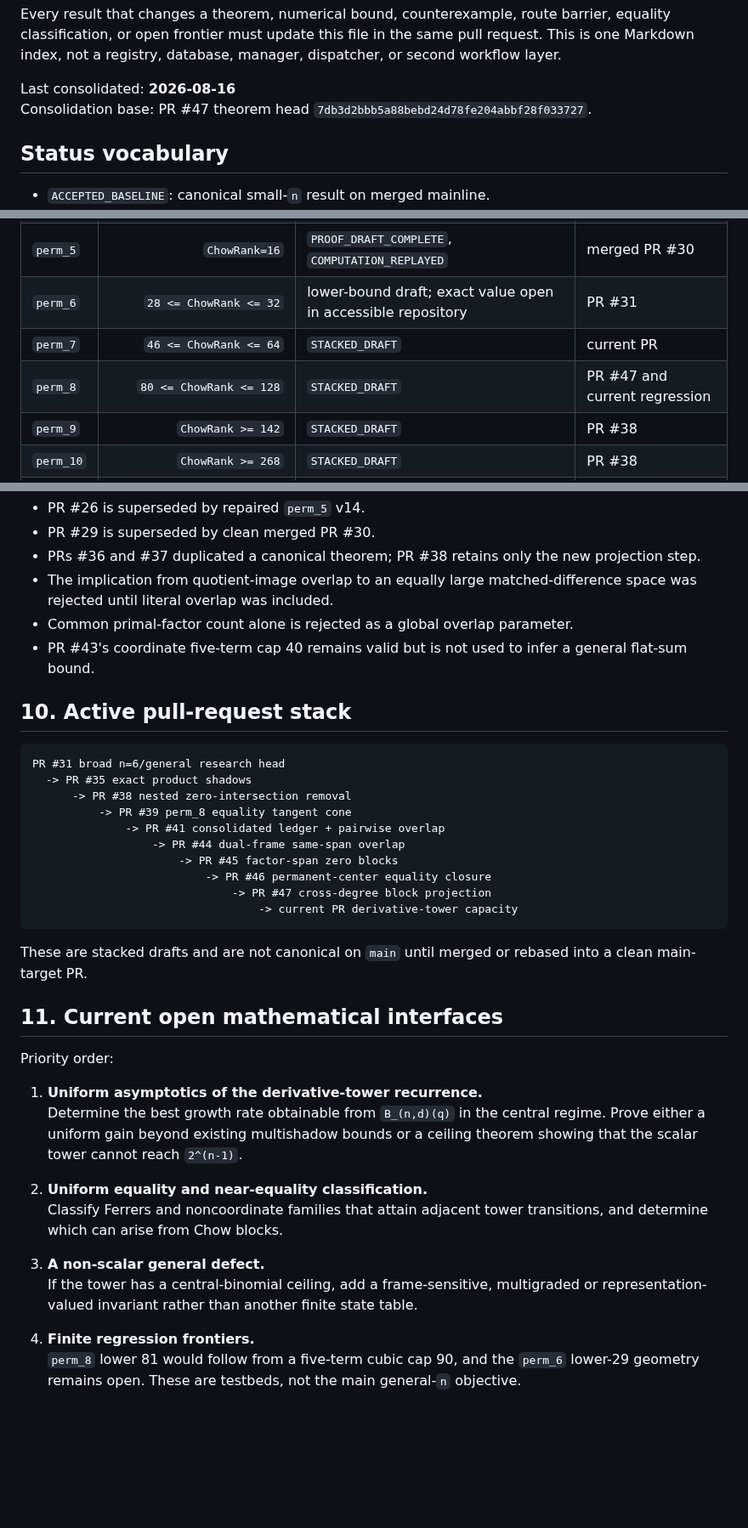
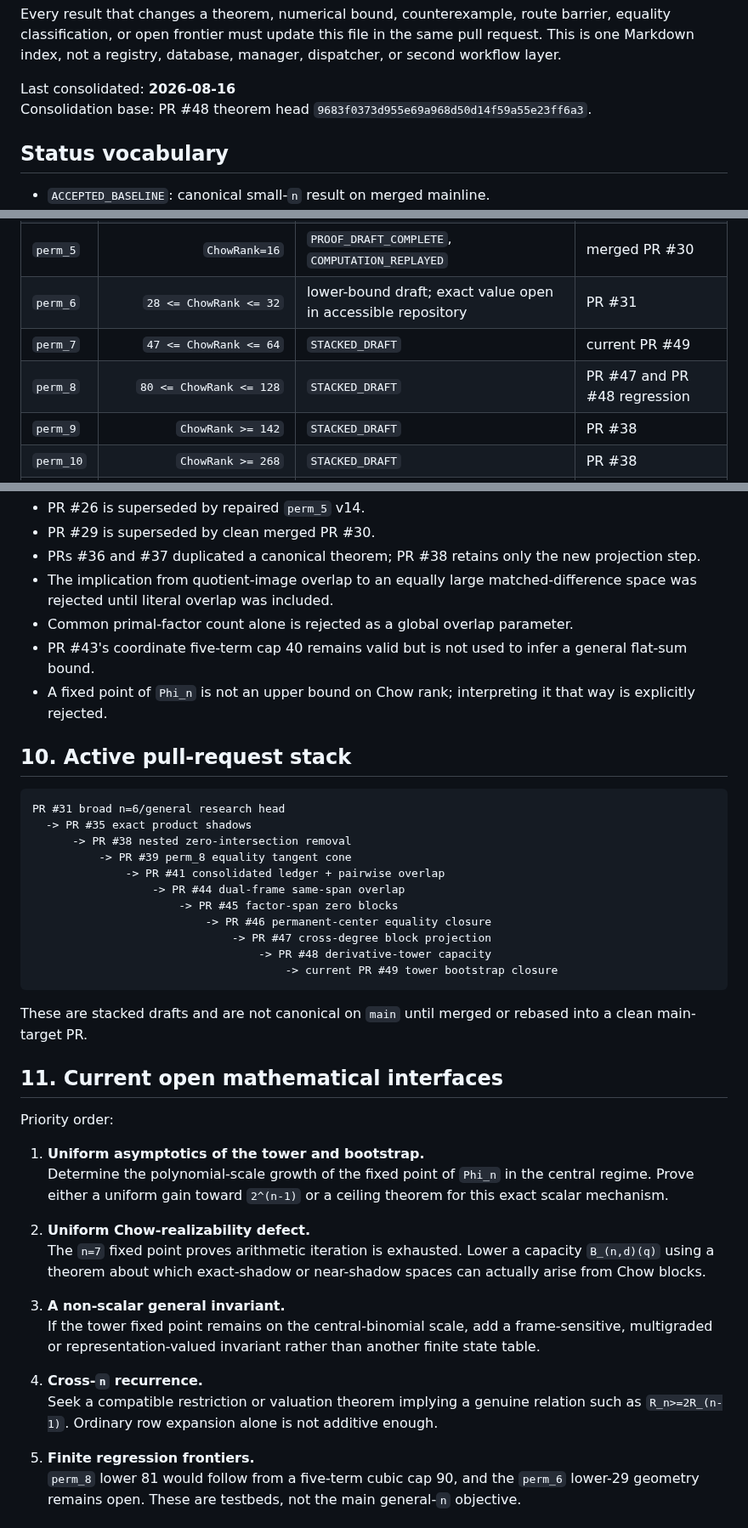
Before and after one commit to 2604714984-prog/permanent-chow-rank-research, a Markdown page: RESEARCH_LEDGER.md, 3 parts joined by grey strips. Shown at 85% size. Drawn GitHub-style; blank space fills up the shorter version.

````diff
--- a/RESEARCH_LEDGER.md
+++ b/RESEARCH_LEDGER.md
@@ -14,8 +14,8 @@ the same pull request. This is one Markdown index, not a registry, database,
 manager, dispatcher, or second workflow layer.
 
 Last consolidated: **2026-08-16**
-Consolidation base: PR #47 theorem head
-`7db3d2bbb5a88bebd24d78fe204abbf28f033727`.
+Consolidation base: PR #48 theorem head
+`9683f0373d955e69a968d50d14f59a55e23ff6a3`.
 
 ## Status vocabulary
 
@@ -38,8 +38,8 @@ Consolidation base: PR #47 theorem head
 | `perm_4` | `ChowRank=8` | `ACCEPTED_BASELINE` | merged exact rational proof |
 | `perm_5` | `ChowRank=16` | `PROOF_DRAFT_COMPLETE`, `COMPUTATION_REPLAYED` | merged PR #30 |
 | `perm_6` | `28 <= ChowRank <= 32` | lower-bound draft; exact value open in accessible repository | PR #31 |
-| `perm_7` | `46 <= ChowRank <= 64` | `STACKED_DRAFT` | current PR |
-| `perm_8` | `80 <= ChowRank <= 128` | `STACKED_DRAFT` | PR #47 and current regression |
+| `perm_7` | `47 <= ChowRank <= 64` | `STACKED_DRAFT` | current PR #49 |
+| `perm_8` | `80 <= ChowRank <= 128` | `STACKED_DRAFT` | PR #47 and PR #48 regression |
 | `perm_9` | `ChowRank >= 142` | `STACKED_DRAFT` | PR #38 |
 | `perm_10` | `ChowRank >= 268` | `STACKED_DRAFT` | PR #38 |
 | `perm_11` | `ChowRank >= 508` | `STACKED_DRAFT` | PR #38 |
@@ -214,6 +247,8 @@ dictionary enumeration is not active.
 - Common primal-factor count alone is rejected as a global overlap parameter.
 - PR #43's coordinate five-term cap 40 remains valid but is not used to infer
   a general flat-sum bound.
+- A fixed point of `Phi_n` is not an upper bound on Chow rank; interpreting it
+  that way is explicitly rejected.
 
 ## 10. Active pull-request stack
 
@@ -227,7 +262,8 @@ PR #31 broad n=6/general research head
                       -> PR #45 factor-span zero blocks
                           -> PR #46 permanent-center equality closure
                               -> PR #47 cross-degree block projection
-                                  -> current PR derivative-tower capacity
+                                  -> PR #48 derivative-tower capacity
+                                      -> current PR #49 tower bootstrap closure
 ```
 
 These are stacked drafts and are not canonical on `main` until merged or
@@ -237,21 +273,27 @@ rebased into a clean main-target PR.
 
 Priority order:
 
-1. **Uniform asymptotics of the derivative-tower recurrence.**
-   Determine the best growth rate obtainable from `B_(n,d)(q)` in the central
-   regime. Prove either a uniform gain beyond existing multishadow bounds or a
-   ceiling theorem showing that the scalar tower cannot reach `2^(n-1)`.
+1. **Uniform asymptotics of the tower and bootstrap.**
+   Determine the polynomial-scale growth of the fixed point of `Phi_n` in the
+   central regime. Prove either a uniform gain toward `2^(n-1)` or a ceiling
+   theorem for this exact scalar mechanism.
 
-2. **Uniform equality and near-equality classification.**
-   Classify Ferrers and noncoordinate families that attain adjacent tower
-   transitions, and determine which can arise from Chow blocks.
+2. **Uniform Chow-realizability defect.**
+   The `n=7` fixed point proves arithmetic iteration is exhausted. Lower a
+   capacity `B_(n,d)(q)` using a theorem about which exact-shadow or
+   near-shadow spaces can actually arise from Chow blocks.
 
-3. **A non-scalar general defect.**
-   If the tower has a central-binomial ceiling, add a frame-sensitive,
-   multigraded or representation-valued invariant rather than another finite
-   state table.
+3. **A non-scalar general invariant.**
+   If the tower fixed point remains on the central-binomial scale, add a
+   frame-sensitive, multigraded or representation-valued invariant rather
+   than another finite state table.
 
-4. **Finite regression frontiers.**
+4. **Cross-`n` recurrence.**
+   Seek a compatible restriction or valuation theorem implying a genuine
+   relation such as `R_n>=2R_(n-1)`. Ordinary row expansion alone is not
+   additive enough.
+
+5. **Finite regression frontiers.**
    `perm_8` lower 81 would follow from a five-term cubic cap 90, and the
    `perm_6` lower-29 geometry remains open. These are testbeds, not the main
    general-`n` objective.
````
Also changed, not shown: other parts of RESEARCH_LEDGER.md (+57 -24 lines).
